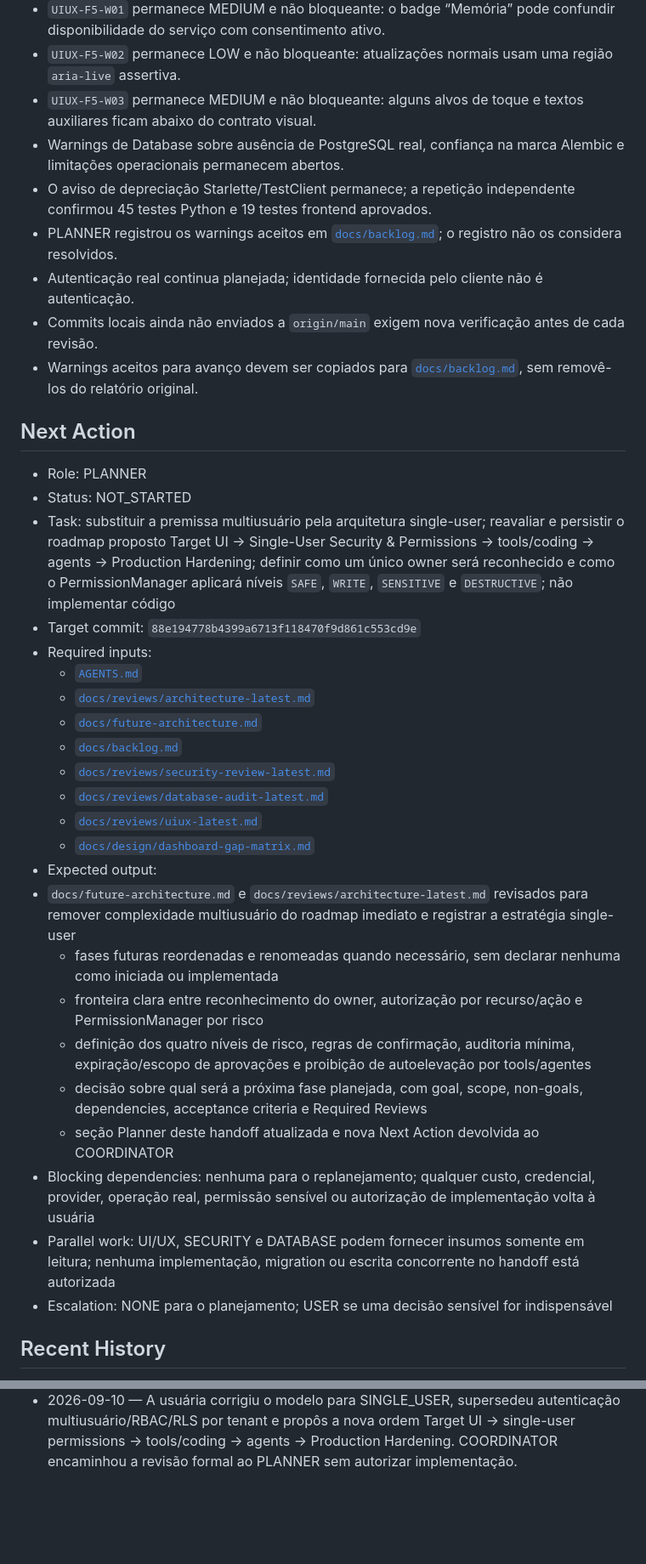
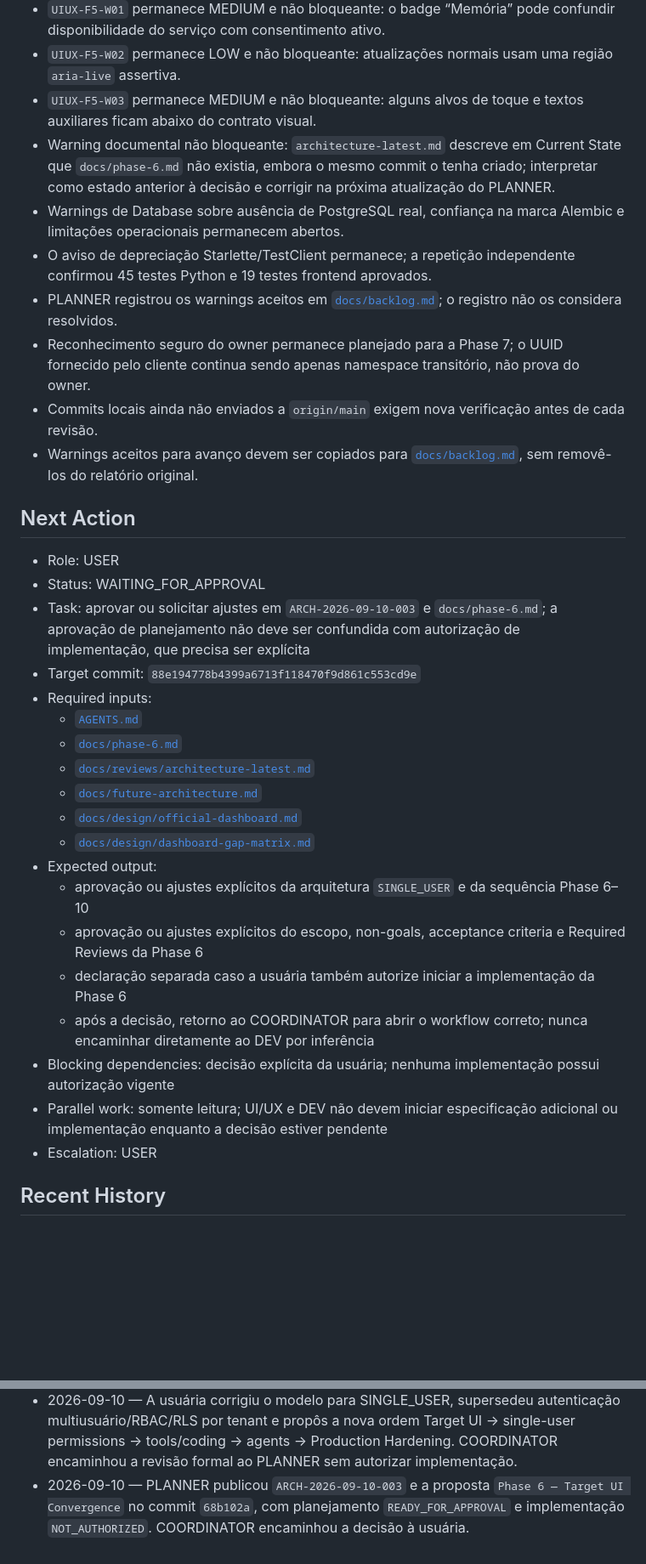
Before and after one commit to mlssnw/HOPE-AI, a Markdown page: docs/handoff.md, 2 parts joined by grey strips. Shown at 85% size. Drawn GitHub-style; blank space fills up the shorter version.

```diff
--- a/docs/handoff.md
+++ b/docs/handoff.md
@@ -199,38 +199,35 @@ Required Reviews:
 - `UIUX-F5-W01` permanece MEDIUM e não bloqueante: o badge “Memória” pode confundir disponibilidade do serviço com consentimento ativo.
 - `UIUX-F5-W02` permanece LOW e não bloqueante: atualizações normais usam uma região `aria-live` assertiva.
 - `UIUX-F5-W03` permanece MEDIUM e não bloqueante: alguns alvos de toque e textos auxiliares ficam abaixo do contrato visual.
+- Warning documental não bloqueante: `architecture-latest.md` descreve em Current State que `docs/phase-6.md` não existia, embora o mesmo commit o tenha criado; interpretar como estado anterior à decisão e corrigir na próxima atualização do PLANNER.
 - Warnings de Database sobre ausência de PostgreSQL real, confiança na marca Alembic e limitações operacionais permanecem abertos.
 - O aviso de depreciação Starlette/TestClient permanece; a repetição independente confirmou 45 testes Python e 19 testes frontend aprovados.
 - PLANNER registrou os warnings aceitos em [`docs/backlog.md`](backlog.md); o registro não os considera resolvidos.
-- Autenticação real continua planejada; identidade fornecida pelo cliente não é autenticação.
+- Reconhecimento seguro do owner permanece planejado para a Phase 7; o UUID fornecido pelo cliente continua sendo apenas namespace transitório, não prova do owner.
 - Commits locais ainda não enviados a `origin/main` exigem nova verificação antes de cada revisão.
 - Warnings aceitos para avanço devem ser copiados para [`docs/backlog.md`](backlog.md), sem removê-los do relatório original.
 
 ## Next Action
 
-- Role: PLANNER
-- Status: NOT_STARTED
-- Task: substituir a premissa multiusuário pela arquitetura single-user; reavaliar e persistir o roadmap proposto Target UI → Single-User Security & Permissions → tools/coding → agents → Production Hardening; definir como um único owner será reconhecido e como o PermissionManager aplicará níveis `SAFE`, `WRITE`, `SENSITIVE` e `DESTRUCTIVE`; não implementar código
+- Role: USER
+- Status: WAITING_FOR_APPROVAL
+- Task: aprovar ou solicitar ajustes em `ARCH-2026-09-10-003` e `docs/phase-6.md`; a aprovação de planejamento não deve ser confundida com autorização de implementação, que precisa ser explícita
 - Target commit: `88e194778b4399a6713f118470f9d861c553cd9e`
 - Required inputs:
   - [`AGENTS.md`](../AGENTS.md)
+  - [`docs/phase-6.md`](phase-6.md)
   - [`docs/reviews/architecture-latest.md`](reviews/architecture-latest.md)
   - [`docs/future-architecture.md`](future-architecture.md)
-  - [`docs/backlog.md`](backlog.md)
-  - [`docs/reviews/security-review-latest.md`](reviews/security-review-latest.md)
-  - [`docs/reviews/database-audit-latest.md`](reviews/database-audit-latest.md)
-  - [`docs/reviews/uiux-latest.md`](reviews/uiux-latest.md)
+  - [`docs/design/official-dashboard.md`](design/official-dashboard.md)
   - [`docs/design/dashboard-gap-matrix.md`](design/dashboard-gap-matrix.md)
 - Expected output:
-- `docs/future-architecture.md` e `docs/reviews/architecture-latest.md` revisados para remover complexidade multiusuário do roadmap imediato e registrar a estratégia single-user
-  - fases futuras reordenadas e renomeadas quando necessário, sem declarar nenhuma como iniciada ou implementada
-  - fronteira clara entre reconhecimento do owner, autorização por recurso/ação e PermissionManager por risco
-  - definição dos quatro níveis de risco, regras de confirmação, auditoria mínima, expiração/escopo de aprovações e proibição de autoelevação por tools/agentes
-  - decisão sobre qual será a próxima fase planejada, com goal, scope, non-goals, dependencies, acceptance criteria e Required Reviews
-  - seção Planner deste handoff atualizada e nova Next Action devolvida ao COORDINATOR
-- Blocking dependencies: nenhuma para o replanejamento; qualquer custo, credencial, provider, operação real, permissão sensível ou autorização de implementação volta à usuária
-- Parallel work: UI/UX, SECURITY e DATABASE podem fornecer insumos somente em leitura; nenhuma implementação, migration ou escrita concorrente no handoff está autorizada
-- Escalation: NONE para o planejamento; USER se uma decisão sensível for indispensável
+  - aprovação ou ajustes explícitos da arquitetura `SINGLE_USER` e da sequência Phase 6–10
+  - aprovação ou ajustes explícitos do escopo, non-goals, acceptance criteria e Required Reviews da Phase 6
+  - declaração separada caso a usuária também autorize iniciar a implementação da Phase 6
+  - após a decisão, retorno ao COORDINATOR para abrir o workflow correto; nunca encaminhar diretamente ao DEV por inferência
+- Blocking dependencies: decisão explícita da usuária; nenhuma implementação possui autorização vigente
+- Parallel work: somente leitura; UI/UX e DEV não devem iniciar especificação adicional ou implementação enquanto a decisão estiver pendente
+- Escalation: USER
 
 ## Recent History
 
@@ -251,3 +248,4 @@ Required Reviews:
 - 2026-09-10 — PLANNER consolidou a Fase 5 como `APPROVED_WITH_WARNINGS` no commit documental `8f3d1e1`, manteve Production Readiness `BLOCKED` e registrou os warnings de UI/UX no backlog. COORDINATOR encerrou o fluxo funcional e aguardou a escolha explícita da usuária para o próximo escopo.
 - 2026-09-10 — A usuária definiu a ordem estratégica: Fase 6 de identidade/autorização, depois Production Hardening e, por fim, implementação completa do Target UI. COORDINATOR autorizou somente o planejamento e encaminhou o desenho da Fase 6 ao PLANNER.
 - 2026-09-10 — A usuária corrigiu o modelo para SINGLE_USER, supersedeu autenticação multiusuário/RBAC/RLS por tenant e propôs a nova ordem Target UI → single-user permissions → tools/coding → agents → Production Hardening. COORDINATOR encaminhou a revisão formal ao PLANNER sem autorizar implementação.
+- 2026-09-10 — PLANNER publicou `ARCH-2026-09-10-003` e a proposta `Phase 6 — Target UI Convergence` no commit `68b102a`, com planejamento `READY_FOR_APPROVAL` e implementação `NOT_AUTHORIZED`. COORDINATOR encaminhou a decisão à usuária.
```
Also changed, not shown: other parts of docs/handoff.md (+6 -6 lines), CHANGELOG.md (+1 -0 lines), README.md (+2 -2 lines).
